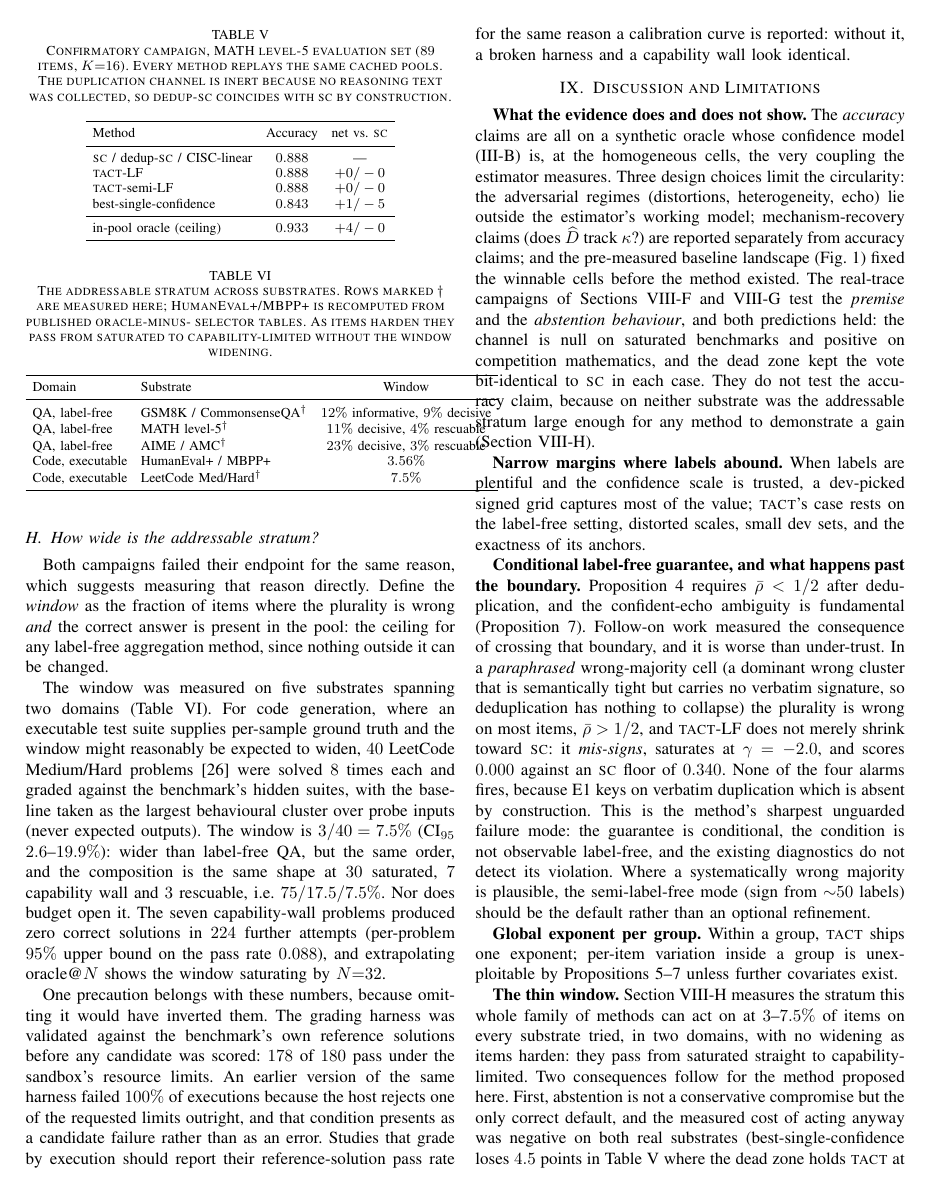
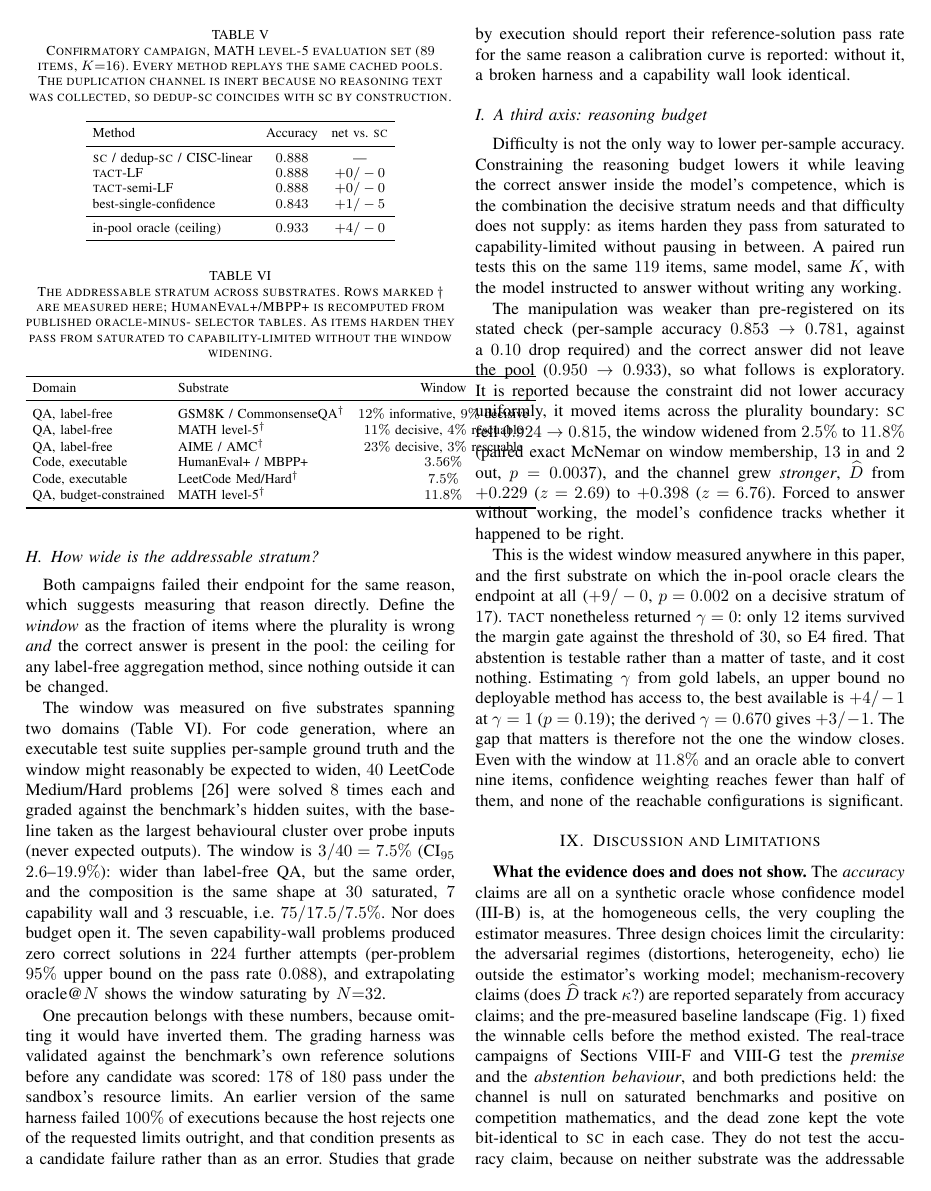
Before and after one commit to vito1317/adaptive-reasoning-consensus, a LaTeX paper (paper/tact_word.tex): page 8 of 9 before the commit and page 8 of 10 after it. Compiled offline with pdfLaTeX.

Commit message:
Paper: add the budget axis as a Results subsection
Reports the paired budget-constrained run as exploratory, states the
manipulation check missed its own threshold, and gives the reason it is
reported anyway: the constraint moved items across the plurality boundary
rather than lowering accuracy uniformly, widening the window to 11.8% with
paired p = 0.0037 while strengthening the channel to z = 6.76.

The subsection ends on the finding that actually generalises. This is the
first substrate where the in-pool oracle clears the endpoint (+9/-0), TACT
still abstained via E4, and an upper-bound diagnostic with gold-estimated
gamma shows the abstention cost nothing: the best reachable is +4/-1 at
p = 0.19. Widening the window does not by itself make the gain reachable --
confidence weighting converts fewer than half the items the oracle can.

```diff
--- a/paper/tact_word.tex
+++ b/paper/tact_word.tex
@@ -574,6 +574,7 @@ QA, label-free & MATH level-5$^\dagger$ & $11\%$ decisive, $4\%$ rescuable \\
 QA, label-free & AIME / AMC$^\dagger$ & $23\%$ decisive, $3\%$ rescuable \\
 Code, executable & HumanEval+ / MBPP+ & $3.56\%$ \\
 Code, executable & LeetCode Med/Hard$^\dagger$ & $7.5\%$ \\
+QA, budget-constrained & MATH level-5$^\dagger$ & $11.8\%$ \\
 \bottomrule
 \end{tabular}
 \end{table}
@@ -587,6 +588,39 @@ limits outright, and that condition presents as a candidate failure rather
 than as an error. Studies that grade by execution should report their
 reference-solution pass rate for the same reason a calibration curve is
 reported: without it, a broken harness and a capability wall look identical.
+
+
+\subsection{A third axis: reasoning budget}\label{sec:budget}
+Difficulty is not the only way to lower per-sample accuracy. Constraining the
+reasoning budget lowers it while leaving the correct answer inside the model's
+competence, which is the combination the decisive stratum needs and that
+difficulty does not supply: as items harden they pass from saturated to
+capability-limited without pausing in between. A paired run tests this on the
+same $119$ items, same model, same $K$, with the model instructed to answer
+without writing any working.
+
+The manipulation was weaker than pre-registered on its stated check
+(per-sample accuracy $0.853\to0.781$, against a $0.10$ drop required) and the
+correct answer did not leave the pool ($0.950\to0.933$), so what follows is
+exploratory. It is reported because the constraint did not lower accuracy
+uniformly, it moved items across the plurality boundary: \SC{} fell $0.924\to
+0.815$, the window widened from $2.5\%$ to $11.8\%$ (paired exact McNemar on
+window membership, $13$ in and $2$ out, $p=0.0037$), and the channel grew
+\emph{stronger}, $\Dhat$ from $+0.229$ ($z=2.69$) to $+0.398$ ($z=6.76$).
+Forced to answer without working, the model's confidence tracks whether it
+happened to be right.
+
+This is the widest window measured anywhere in this paper, and the first
+substrate on which the in-pool oracle clears the endpoint at all ($+9/-0$,
+$p=0.002$ on a decisive stratum of $17$). \TACT{} nonetheless returned
+$\gamma=0$: only $12$ items survived the margin gate against the threshold of
+$30$, so E4 fired. That abstention is testable rather than a matter of taste,
+and it cost nothing. Estimating $\gamma$ from gold labels, an upper bound no
+deployable method has access to, the best available is $+4/-1$ at $\gamma=1$
+($p=0.19$); the derived $\gamma=0.670$ gives $+3/-1$. The gap that matters is
+therefore not the one the window closes. Even with the window at $11.8\%$ and
+an oracle able to convert nine items, confidence weighting reaches fewer than
+half of them, and none of the reachable configurations is significant.
 
 \section{Discussion and Limitations}\label{sec:limits}
 
```
Also changed, not shown: paper/tact.tex (+34 -0 lines), paper/tact.pdf, 1 other file.
